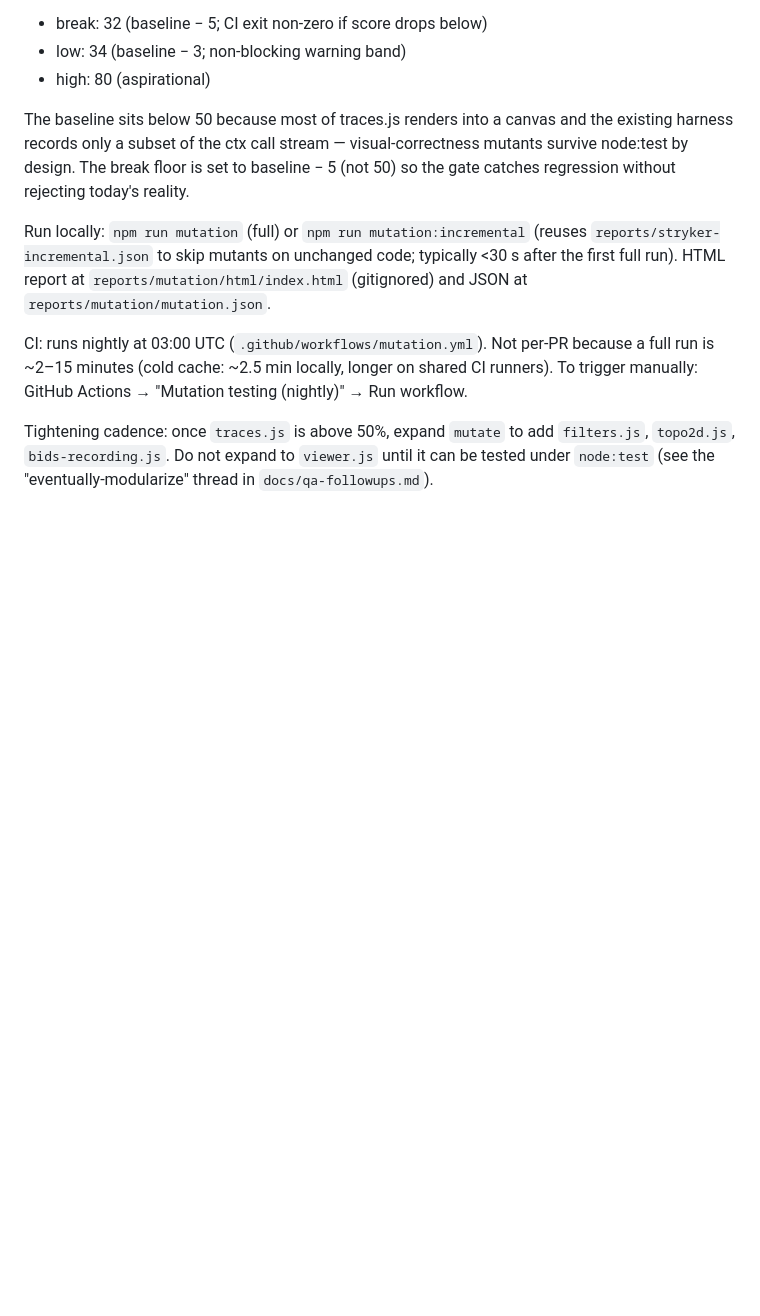
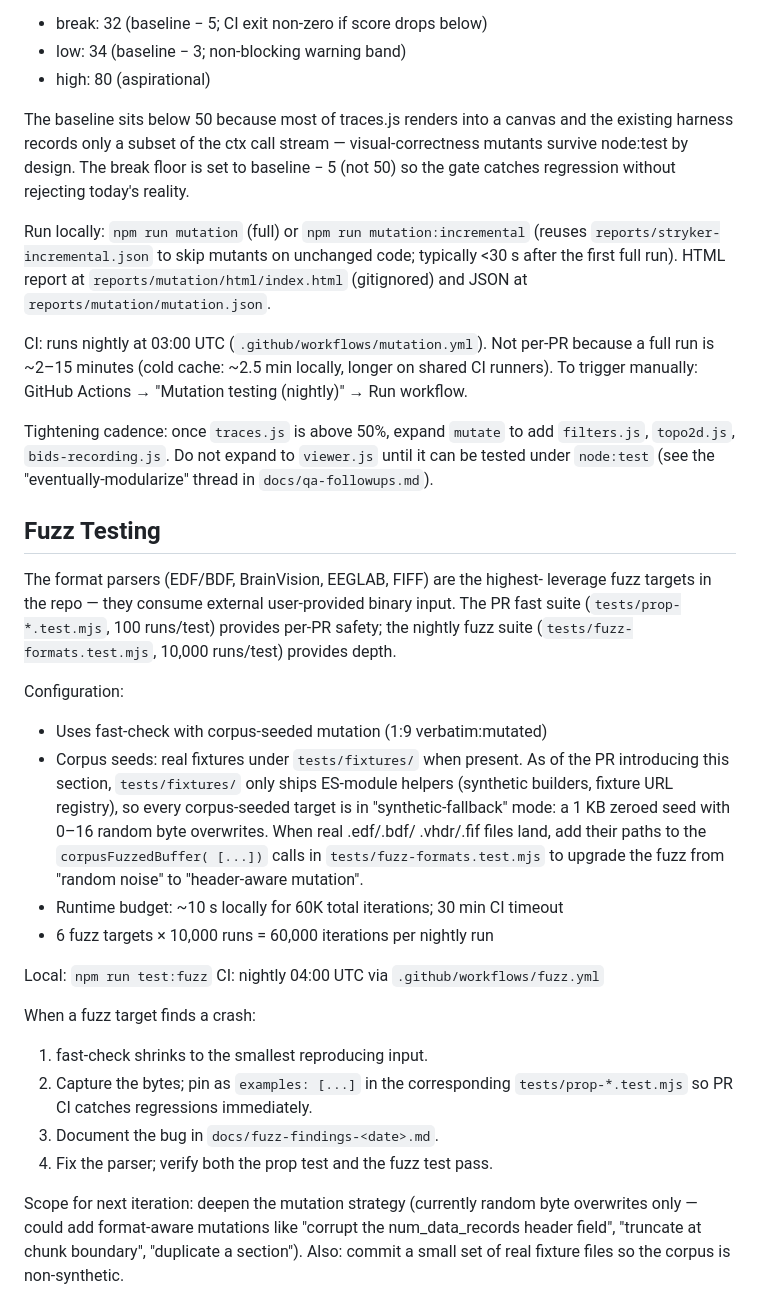
Before and after one commit to eegdash/eegdash-viewer, a Markdown page: docs/qa-strategy.md, the part around the change. Rendered like a GitHub page; blank space fills up the shorter version.

Commit message:
docs: fuzz testing section in qa-strategy
Document the new nightly fuzz suite alongside the existing Mutation
Testing section: configuration (corpus-seeded mutation, 1:9 mix),
runtime budget, corpus status (synthetic-fallback until real binary
fixtures land), runbook for handling a fuzz finding, and the scope
the next iteration should expand into (format-aware mutations).

```diff
--- a/docs/qa-strategy.md
+++ b/docs/qa-strategy.md
@@ -249,3 +249,41 @@ Tightening cadence: once `traces.js` is above 50%, expand `mutate` to
 add `filters.js`, `topo2d.js`, `bids-recording.js`. Do not expand to
 `viewer.js` until it can be tested under `node:test` (see the
 "eventually-modularize" thread in `docs/qa-followups.md`).
+
+## Fuzz Testing
+
+The format parsers (EDF/BDF, BrainVision, EEGLAB, FIFF) are the highest-
+leverage fuzz targets in the repo — they consume external user-provided
+binary input. The PR fast suite (`tests/prop-*.test.mjs`, 100 runs/test)
+provides per-PR safety; the nightly fuzz suite
+(`tests/fuzz-formats.test.mjs`, 10,000 runs/test) provides depth.
+
+Configuration:
+- Uses fast-check with corpus-seeded mutation (1:9 verbatim:mutated)
+- Corpus seeds: real fixtures under `tests/fixtures/` when present.
+  As of the PR introducing this section, `tests/fixtures/` only ships
+  ES-module helpers (synthetic builders, fixture URL registry), so
+  every corpus-seeded target is in "synthetic-fallback" mode: a 1 KB
+  zeroed seed with 0–16 random byte overwrites. When real .edf/.bdf/
+  .vhdr/.fif files land, add their paths to the `corpusFuzzedBuffer(
+  [...])` calls in `tests/fuzz-formats.test.mjs` to upgrade the fuzz
+  from "random noise" to "header-aware mutation".
+- Runtime budget: ~10 s locally for 60K total iterations; 30 min CI
+  timeout
+- 6 fuzz targets × 10,000 runs = 60,000 iterations per nightly run
+
+Local: `npm run test:fuzz`
+CI: nightly 04:00 UTC via `.github/workflows/fuzz.yml`
+
+When a fuzz target finds a crash:
+1. fast-check shrinks to the smallest reproducing input.
+2. Capture the bytes; pin as `examples: [...]` in the corresponding
+   `tests/prop-*.test.mjs` so PR CI catches regressions immediately.
+3. Document the bug in `docs/fuzz-findings-<date>.md`.
+4. Fix the parser; verify both the prop test and the fuzz test pass.
+
+Scope for next iteration: deepen the mutation strategy (currently
+random byte overwrites only — could add format-aware mutations like
+"corrupt the num_data_records header field", "truncate at chunk
+boundary", "duplicate a section"). Also: commit a small set of real
+fixture files so the corpus is non-synthetic.
```
